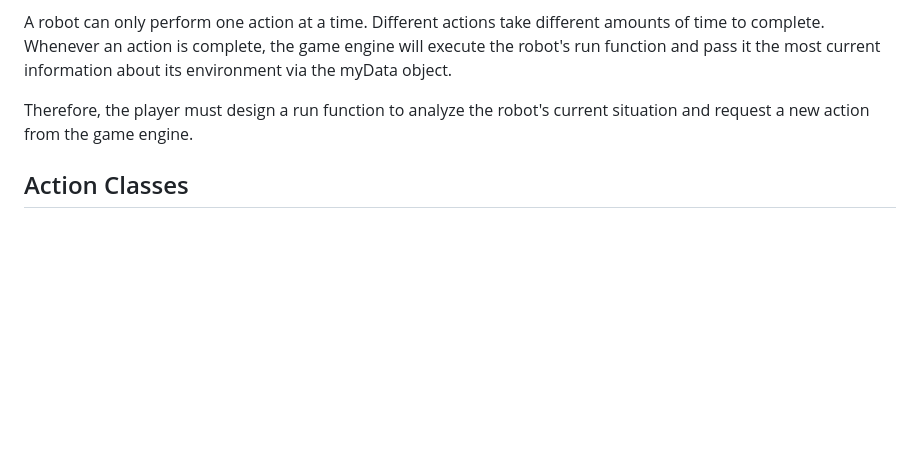
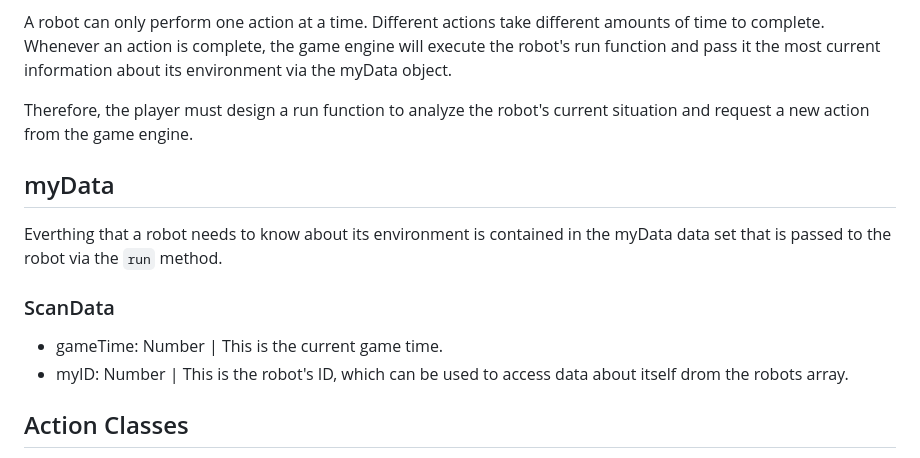
Before and after one commit to darozak/Advolition, a Markdown page: README.md, the part around the change. GitHub-like rendering; blank space fills up the shorter version.

Commit message:
Started describing myData data structure in README.md

```diff
--- a/README.md
+++ b/README.md
@@ -29,6 +29,12 @@ A robot can only perform one action at a time. Different actions take different
 
 Therefore, the player must design a run function to analyze the robot's current situation and request a new action from the game engine.
 
+## myData
+Everthing that a robot needs to know about its environment is contained in the myData data set that is passed to the robot via the `run` method.
+### ScanData
+- gameTime: Number | This is the current game time.
+- myID: Number | This is the robot's ID, which can be used to access data about itself drom the robots array.
+
 ## Action Classes
 Advolition has eight pre-defined Action class extensions that the robot can use to describe it's next move. These classes are as follows:
 
```
